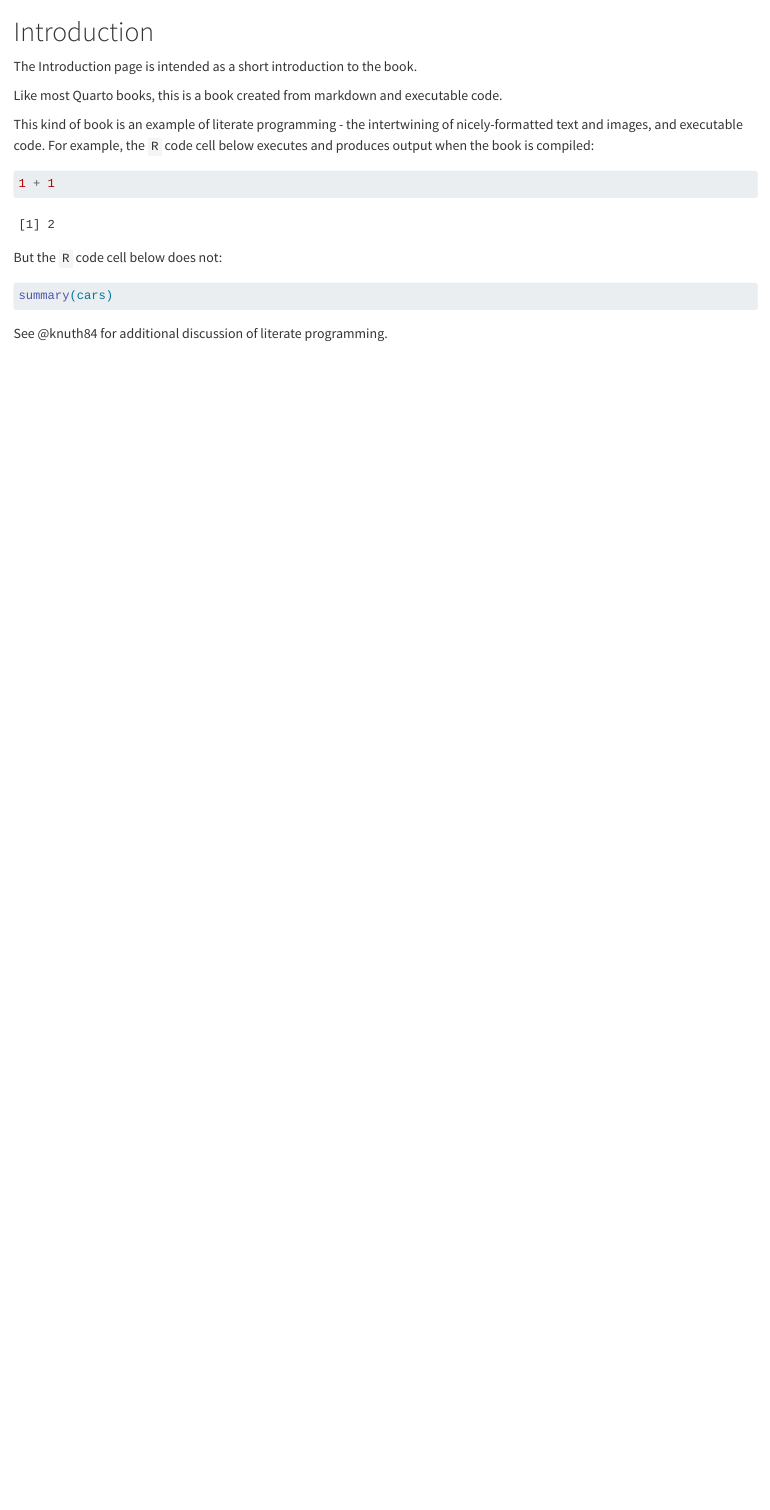
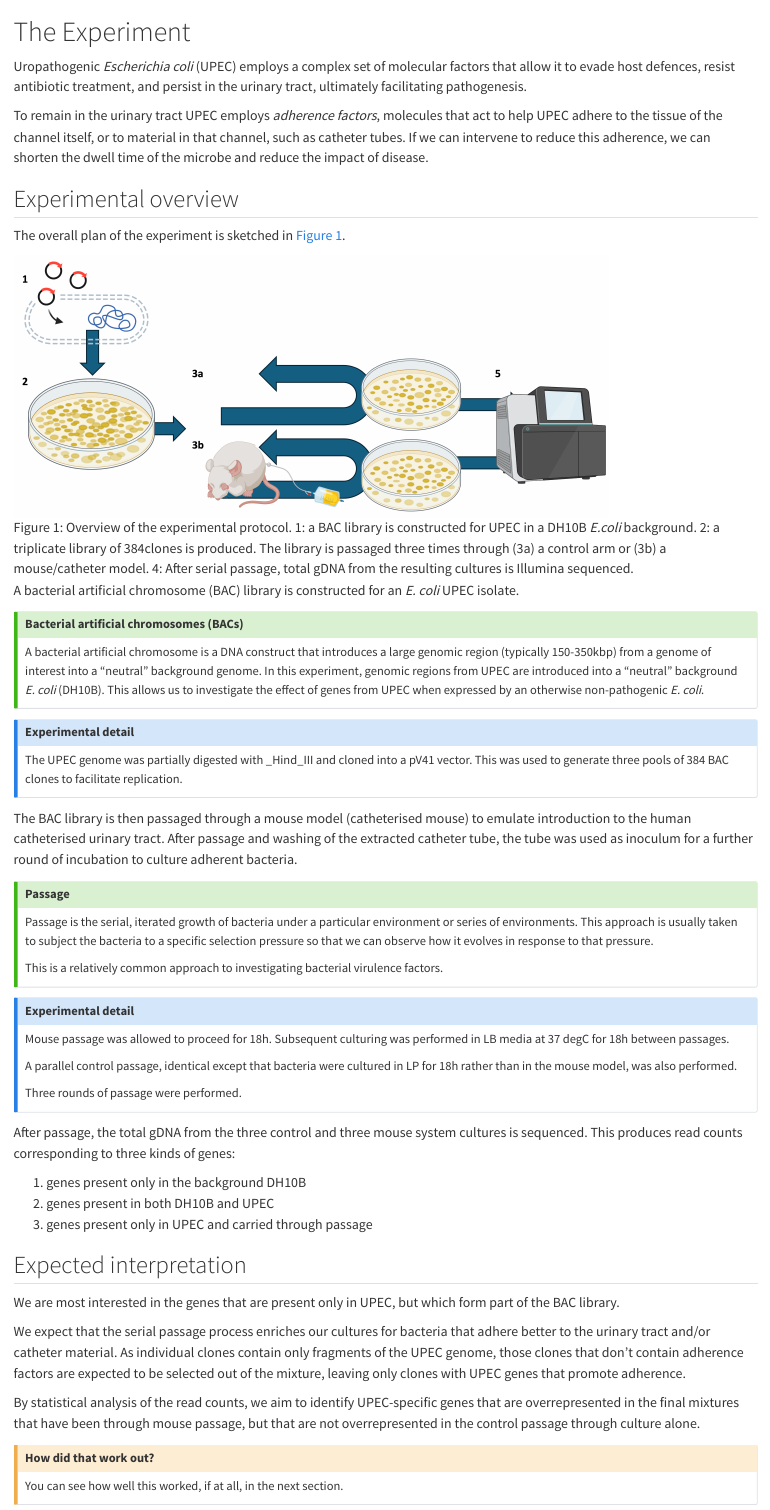
Before and after one commit to sipbs-compbiol/BM327-Workshop-2, a Quarto document (intro.qmd): the page in a window 1100 px wide, from its top. Rendered offline with R 4.5, knitr and Pandoc in place of Quarto, with nearby package versions.

Commit message:
add experiment description

````diff
--- a/_quarto.yml
+++ b/_quarto.yml
@@ -36,7 +36,10 @@ book:
   # [E] CHAPTERS AND SECTIONS
   chapters:
     - index.qmd
-    - intro.qmd
+
+    - part: part_00_experiment.qmd
+      chapters:
+      - intro.qmd
 
 #    - part: using_ggplot2.qmd
 #      chapters:
--- a/intro.qmd
+++ b/intro.qmd
@@ -1,21 +1,55 @@
-# Introduction
+# The Experiment
 
-The Introduction page is intended as a short introduction to the book.
+Uropathogenic _Escherichia coli_ (UPEC) employs a complex set of molecular factors that allow it to evade host defences, resist antibiotic treatment, and persist in the urinary tract, ultimately facilitating pathogenesis.
 
-Like most Quarto books, this is a book created from markdown and executable code.
+To remain in the urinary tract UPEC employs _adherence factors_, molecules that act to help UPEC adhere to the tissue of the channel itself, or to material in that channel, such as catheter tubes. If we can intervene to reduce this adherence, we can shorten the dwell time of the microbe and reduce the impact of disease.
 
-This kind of book is an example of literate programming - the intertwining of nicely-formatted text and images, and executable code. For example, the `R` code cell below executes and produces output when the book is compiled:
+## Experimental overview
 
-```{r}
-1 + 1
-```
+The overall plan of the experiment is sketched in @fig-experiment.
 
-But the `R` code cell below does not:
+![Overview of the experimental protocol. 1: a BAC library is constructed for UPEC in a DH10B _E.coli_ background. 2: a triplicate library of 384clones is produced. The library is passaged three times through (3a) a control arm or (3b) a mouse/catheter model. 4: After serial passage, total gDNA from the resulting cultures is Illumina sequenced.](assets/images/experiment.png){#fig-experiment width=80% .lightbox}
 
-```{r}
-#| eval: false
+A bacterial artificial chromosome (BAC) library is constructed for an _E. coli_ UPEC isolate.
 
-summary(cars)
-```
+::: { .callout-tip title="Bacterial artificial chromosomes (BACs)" }
+A bacterial artificial chromosome is a DNA construct that introduces a large genomic region (typically 150-350kbp) from a genome of interest into a "neutral" background genome. In this experiment, genomic regions from UPEC are introduced into a "neutral" background _E. coli_ (DH10B). This allows us to investigate the effect of genes from UPEC when expressed by an otherwise non-pathogenic _E. coli_.
+:::
 
-See @knuth84 for additional discussion of literate programming.
+::: { .callout-note collapse="true" title="Experimental detail" }
+The UPEC genome was partially digested with _Hind_III and cloned into a pV41 vector. This was used to generate three pools of 384 BAC clones to facilitate replication.
+:::
+
+The BAC library is then passaged through a mouse model (catheterised mouse) to emulate introduction to the human catheterised urinary tract. After passage and washing of the extracted catheter tube, the tube was used as inoculum for a further round of incubation to culture adherent bacteria.
+
+::: { .callout-tip title="Passage" }
+Passage is the serial, iterated growth of bacteria under a particular environment or series of environments. This approach is usually taken to subject the bacteria to a specific selection pressure so that we can observe how it evolves in response to that pressure.
+
+This is a relatively common approach to investigating bacterial virulence factors.
+:::
+
+::: { .callout-note collapse="true" title="Experimental detail" }
+Mouse passage was allowed to proceed for 18h. Subsequent culturing was performed in LB media at 37 degC for 18h between passages.
+
+A parallel control passage, identical except that bacteria were cultured in LP for 18h rather than in the mouse model, was also performed.
+
+Three rounds of passage were performed.
+:::
+
+After passage, the total gDNA from the three control and three mouse system cultures is sequenced. This produces read counts corresponding to three kinds of genes:
+
+1. genes present only in the background DH10B
+2. genes present in both DH10B and UPEC
+3. genes present only in UPEC and carried through passage
+
+## Expected interpretation
+
+We are most interested in the genes that are present only in UPEC, but which form part of the BAC library.
+
+We expect that the serial passage process enriches our cultures for bacteria that adhere better to the urinary tract and/or catheter material. As individual clones contain only fragments of the UPEC genome, those clones that don't contain adherence factors are expected to be selected out of the mixture, leaving only clones with UPEC genes that promote adherence.
+
+By statistical analysis of the read counts, we aim to identify UPEC-specific genes that are overrepresented in the final mixtures that have been through mouse passage, but that are not overrepresented in the control passage through culture alone.
+
+::: { .callout-caution title="How did that work out?"}
+You can see how well this worked, if at all, in the next section.
+:::
````
Also changed, not shown: part_00_experiment.qmd (added, +9 -0 lines), assets/images/catheter.png (added), assets/images/culture.png (added), assets/images/experiment.png (added), assets/images/illumina.png (added), assets/images/mouse.png (added), assets/images/petri_dish.png (added), assets/images/transformation.png (added), assets/papers/microorganisms-11-02169.pdf (added), 1 other file.
